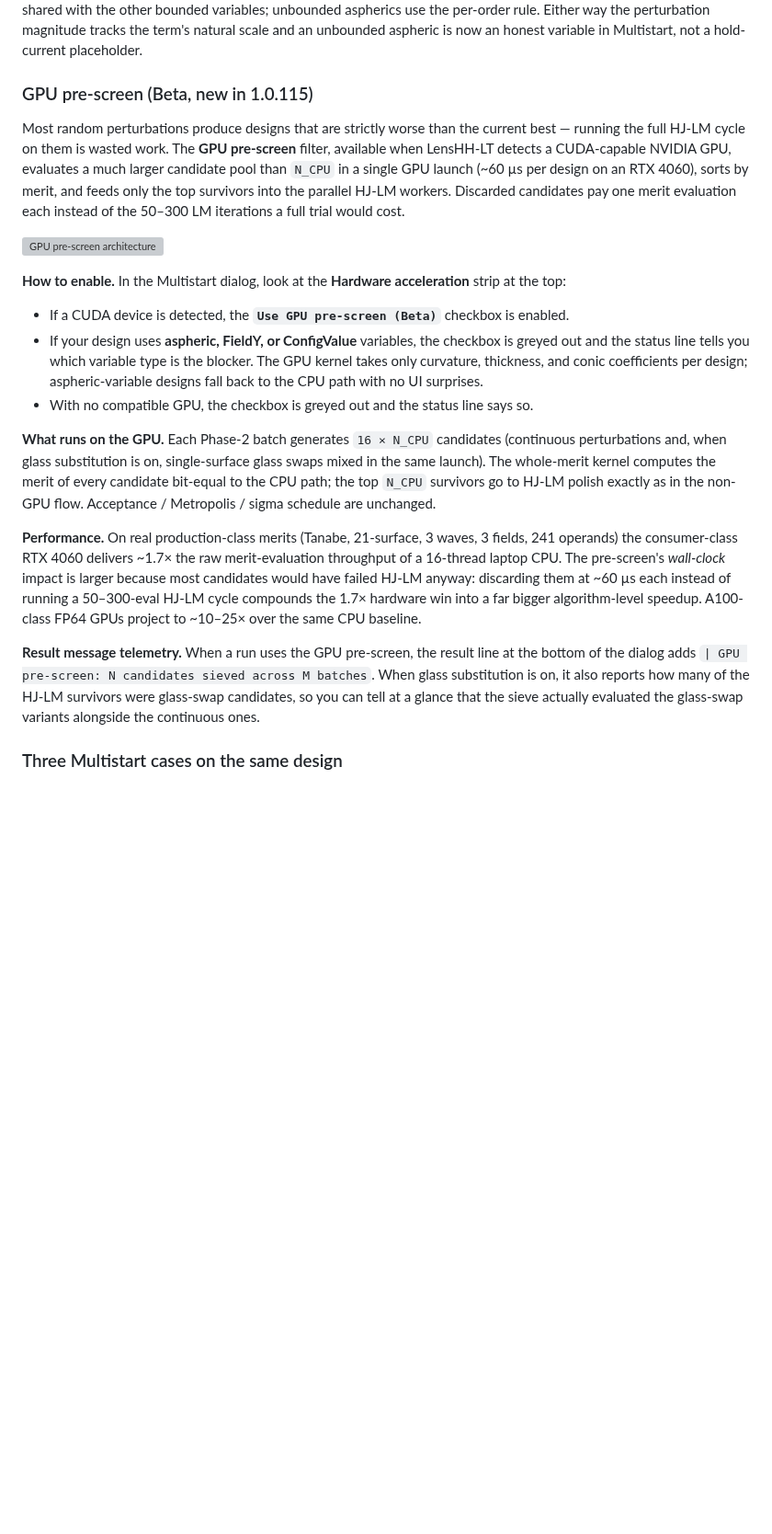
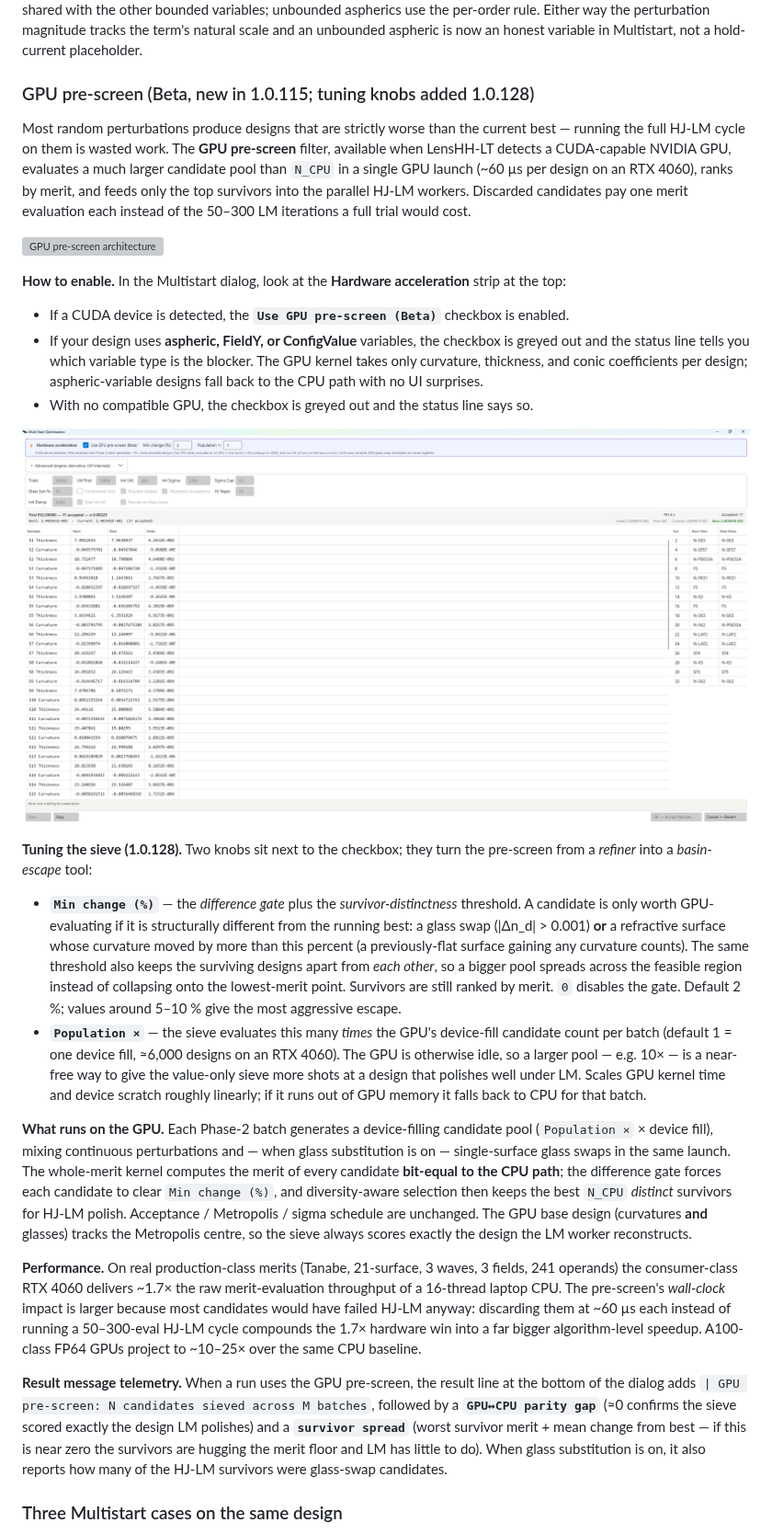
Before and after one commit to SynapseOptics/LensHH-LT, a Markdown page: docs/optimization.md, the part around one of its changes. Shown at 92% size. Drawn GitHub-style; pictures changed too: docs/images/MultipStartGPUSettingsRunning.png (added); blank space fills up the shorter version; grey boxes are pictures that could not be loaded.

```diff
--- a/docs/optimization.md
+++ b/docs/optimization.md
@@ -256,14 +257,14 @@ Either way the perturbation magnitude tracks the term's natural
 scale and an unbounded aspheric is now an honest variable in
 Multistart, not a hold-current placeholder.
 
-### GPU pre-screen (Beta, new in 1.0.115)
+### GPU pre-screen (Beta, new in 1.0.115; tuning knobs added 1.0.128)
 
 Most random perturbations produce designs that are strictly
 worse than the current best — running the full HJ-LM cycle on
 them is wasted work. The **GPU pre-screen** filter, available
 when LensHH-LT detects a CUDA-capable NVIDIA GPU, evaluates a
 much larger candidate pool than `N_CPU` in a single GPU launch
-(~60 µs per design on an RTX 4060), sorts by merit, and feeds
+(~60 µs per design on an RTX 4060), ranks by merit, and feeds
 only the top survivors into the parallel HJ-LM workers.
 Discarded candidates pay one merit evaluation each instead of
 the 50–300 LM iterations a full trial would cost.
@@ -284,13 +285,45 @@ the 50–300 LM iterations a full trial would cost.
 - With no compatible GPU, the checkbox is greyed out and the
   status line says so.
 
-**What runs on the GPU.** Each Phase-2 batch generates
-`16 × N_CPU` candidates (continuous perturbations and, when
-glass substitution is on, single-surface glass swaps mixed in
-the same launch). The whole-merit kernel computes the merit of
-every candidate bit-equal to the CPU path; the top `N_CPU`
-survivors go to HJ-LM polish exactly as in the non-GPU flow.
-Acceptance / Metropolis / sigma schedule are unchanged.
+![Multistart running with the GPU pre-screen strip — `Use GPU pre-screen (Beta)`, `Min change (%)`, and `Population ×` at the top, with the trial table updating live below.](images/MultipStartGPUSettingsRunning.png)
+
+**Tuning the sieve (1.0.128).** Two knobs sit next to the
+checkbox; they turn the pre-screen from a *refiner* into a
+*basin-escape* tool:
+
+- **`Min change (%)`** — the *difference gate* plus the
+  *survivor-distinctness* threshold. A candidate is only worth
+  GPU-evaluating if it is structurally different from the
+  running best: a glass swap (|Δn_d| > 0.001) **or** a
+  refractive surface whose curvature moved by more than this
+  percent (a previously-flat surface gaining any curvature
+  counts). The same threshold also keeps the surviving designs
+  apart from *each other*, so a bigger pool spreads across the
+  feasible region instead of collapsing onto the lowest-merit
+  point. Survivors are still ranked by merit. `0` disables the
+  gate. Default 2 %; values around 5–10 % give the most
+  aggressive escape.
+- **`Population ×`** — the sieve evaluates this many *times* the
+  GPU's device-fill candidate count per batch (default 1 = one
+  device fill, ≈6,000 designs on an RTX 4060). The GPU is
+  otherwise idle, so a larger pool — e.g. 10× — is a near-free
+  way to give the value-only sieve more shots at a design that
+  polishes well under LM. Scales GPU kernel time and device
+  scratch roughly linearly; if it runs out of GPU memory it
+  falls back to CPU for that batch.
+
+**What runs on the GPU.** Each Phase-2 batch generates a
+device-filling candidate pool (`Population ×` × device fill),
+mixing continuous perturbations and — when glass substitution
+is on — single-surface glass swaps in the same launch. The
+whole-merit kernel computes the merit of every candidate
+**bit-equal to the CPU path**; the difference gate forces each
+candidate to clear `Min change (%)`, and diversity-aware
+selection then keeps the best `N_CPU` *distinct* survivors for
+HJ-LM polish. Acceptance / Metropolis / sigma schedule are
+unchanged. The GPU base design (curvatures **and** glasses)
+tracks the Metropolis centre, so the sieve always scores
+exactly the design the LM worker reconstructs.
 
 **Performance.** On real production-class merits (Tanabe,
 21-surface, 3 waves, 3 fields, 241 operands) the consumer-class
@@ -304,11 +337,14 @@ algorithm-level speedup. A100-class FP64 GPUs project to
 
 **Result message telemetry.** When a run uses the GPU
 pre-screen, the result line at the bottom of the dialog adds
-`| GPU pre-screen: N candidates sieved across M batches`. When
-glass substitution is on, it also reports how many of the
-HJ-LM survivors were glass-swap candidates, so you can tell at
-a glance that the sieve actually evaluated the glass-swap
-variants alongside the continuous ones.
+`| GPU pre-screen: N candidates sieved across M batches`,
+followed by a **`GPU↔CPU parity gap`** (≈0 confirms the sieve
+scored exactly the design LM polishes) and a **`survivor
+spread`** (worst survivor merit + mean change from best — if
+this is near zero the survivors are hugging the merit floor and
+LM has little to do). When glass substitution is on, it also
+reports how many of the HJ-LM survivors were glass-swap
+candidates.
 
 ### Three Multistart cases on the same design
 
```
Also changed, not shown: other parts of docs/optimization.md (+5 -1 lines), CHANGELOG.md (+33 -1 lines), docs/images/GlobalMultistartGPUScreening.png (added), 9 other files.
